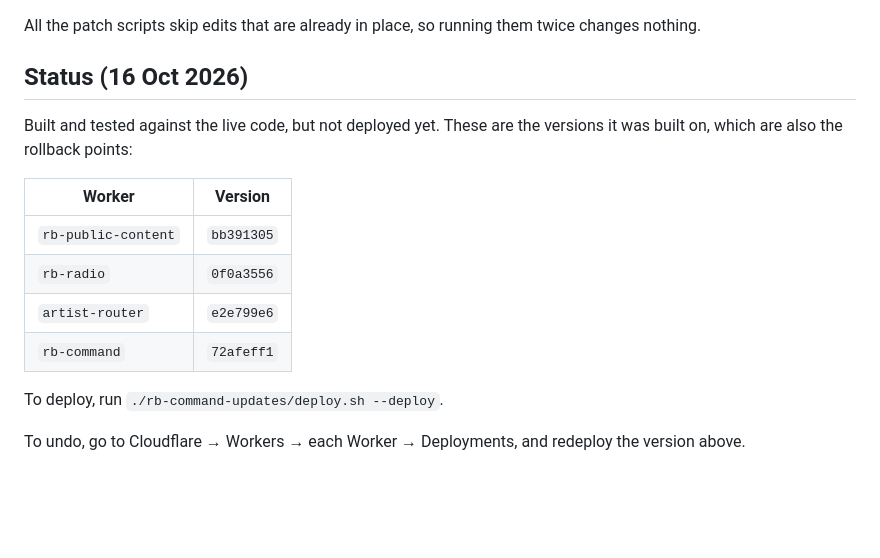
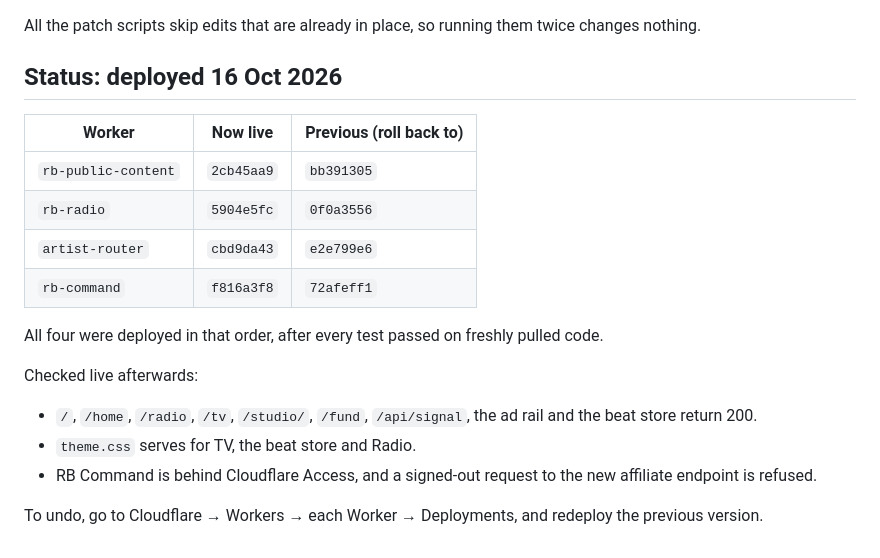
Before and after one commit to tge40000-dot/fresh-start, a Markdown page: rb-command-updates/README.md, the part around the change. Drawn GitHub-style; blank space fills up the shorter version.

Commit message:
Record the colours and Affiliate ads deploy
rb-public-content 2cb45aa9, rb-radio 5904e5fc, artist-router cbd9da43
and rb-command f816a3f8 are live, with the previous versions listed for
rollback.

Co-Authored-By: Claude Opus 5.5 <noreply@anthropic.com>
Claude-Session: https://claude.ai/code/session_01LRC9KBjyqtyu8ezSmYc9bY

```diff
--- a/rb-command-updates/README.md
+++ b/rb-command-updates/README.md
@@ -62,17 +62,20 @@ The **Ads** editor also gets a **Shows on** field, so the surface can be changed
 
 All the patch scripts skip edits that are already in place, so running them twice changes nothing.
 
-## Status (16 Oct 2026)
+## Status: deployed 16 Oct 2026
 
-Built and tested against the live code, but not deployed yet. These are the versions it was built on, which are also the rollback points:
+| Worker | Now live | Previous (roll back to) |
+| --- | --- | --- |
+| `rb-public-content` | `2cb45aa9` | `bb391305` |
+| `rb-radio` | `5904e5fc` | `0f0a3556` |
+| `artist-router` | `cbd9da43` | `e2e799e6` |
+| `rb-command` | `f816a3f8` | `72afeff1` |
 
-| Worker | Version |
-| --- | --- |
-| `rb-public-content` | `bb391305` |
-| `rb-radio` | `0f0a3556` |
-| `artist-router` | `e2e799e6` |
-| `rb-command` | `72afeff1` |
+All four were deployed in that order, after every test passed on freshly pulled code.
 
-To deploy, run `./rb-command-updates/deploy.sh --deploy`.
+Checked live afterwards:
+- `/`, `/home`, `/radio`, `/tv`, `/studio/`, `/fund`, `/api/signal`, the ad rail and the beat store return 200.
+- `theme.css` serves for TV, the beat store and Radio.
+- RB Command is behind Cloudflare Access, and a signed-out request to the new affiliate endpoint is refused.
 
-To undo, go to Cloudflare → Workers → each Worker → Deployments, and redeploy the version above.
+To undo, go to Cloudflare → Workers → each Worker → Deployments, and redeploy the previous version.
```
